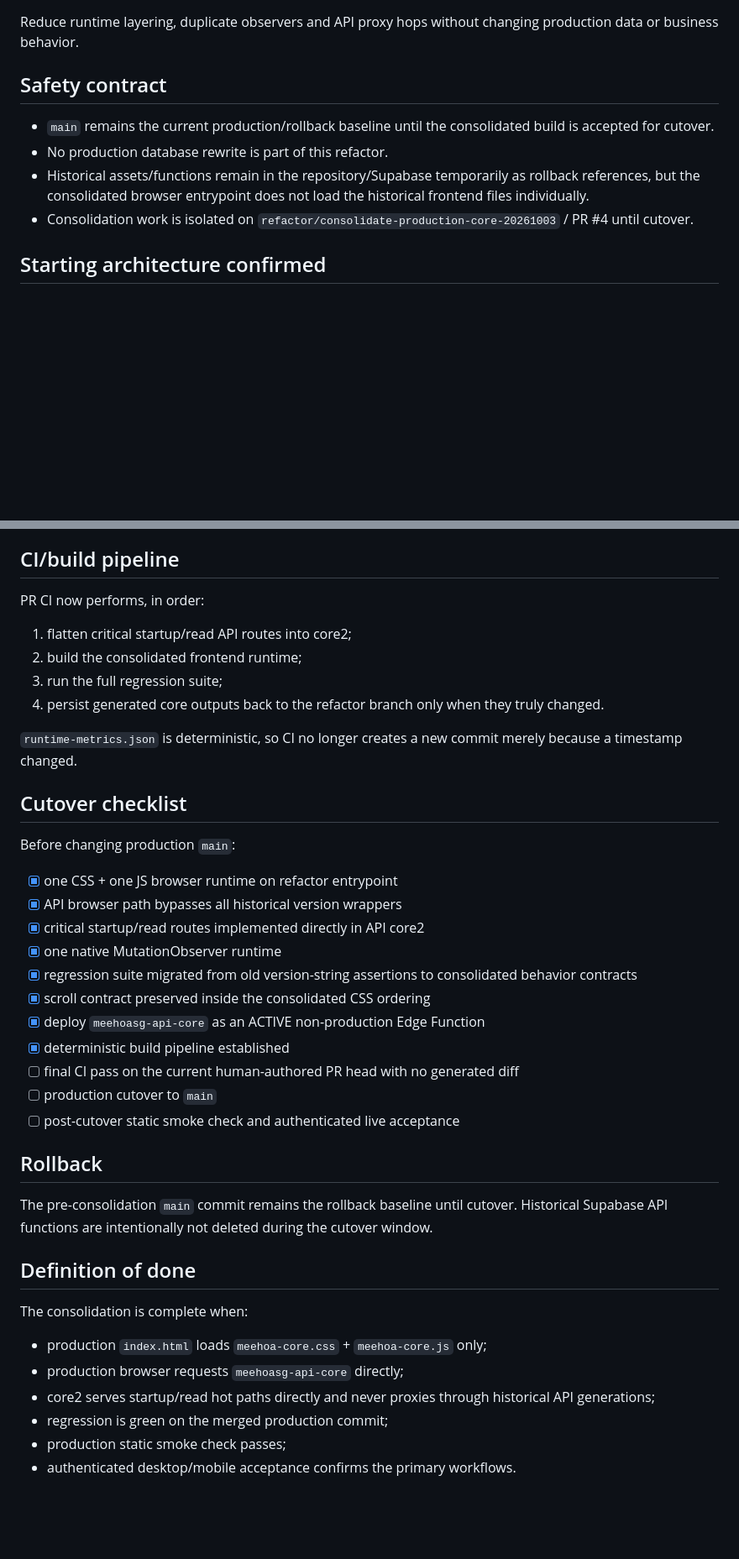
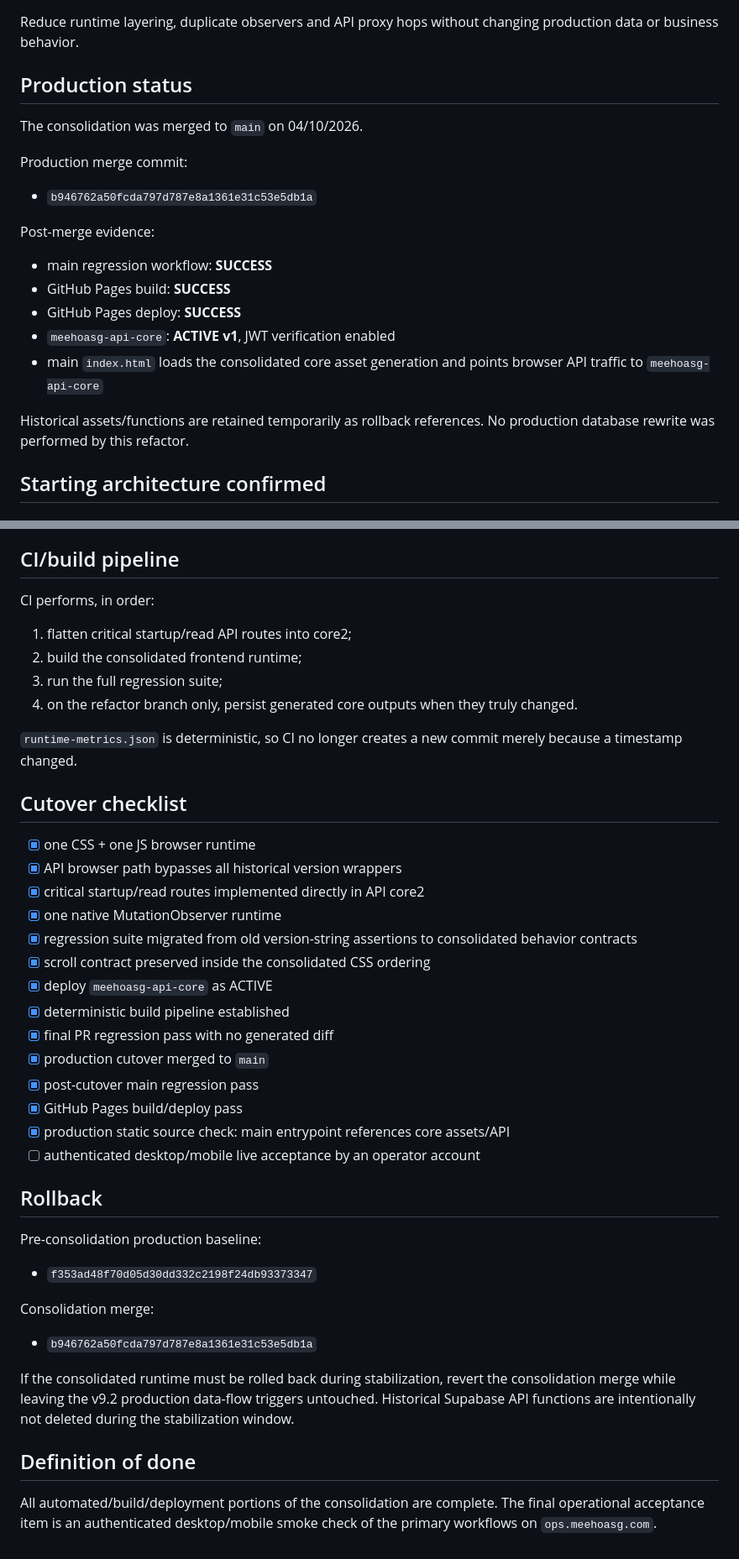
Before and after one commit to AlexT-tech98/meehoasg, a Markdown page: docs/CONSOLIDATION_2026-10-03.md, 2 parts joined by grey strips. Shown at 84% size. Rendered like a GitHub page; blank space fills up the shorter version.

Commit message:
docs: record completed production consolidation cutover

```diff
--- a/docs/CONSOLIDATION_2026-10-03.md
+++ b/docs/CONSOLIDATION_2026-10-03.md
@@ -3,11 +3,20 @@
 ## Goal
 Reduce runtime layering, duplicate observers and API proxy hops without changing production data or business behavior.
 
-## Safety contract
-- `main` remains the current production/rollback baseline until the consolidated build is accepted for cutover.
-- No production database rewrite is part of this refactor.
-- Historical assets/functions remain in the repository/Supabase temporarily as rollback references, but the consolidated browser entrypoint does not load the historical frontend files individually.
-- Consolidation work is isolated on `refactor/consolidate-production-core-20261003` / PR #4 until cutover.
+## Production status
+The consolidation was merged to `main` on 04/10/2026.
+
+Production merge commit:
+- `b946762a50fcda797d787e8a1361e31c53e5db1a`
+
+Post-merge evidence:
+- main regression workflow: **SUCCESS**
+- GitHub Pages build: **SUCCESS**
+- GitHub Pages deploy: **SUCCESS**
+- `meehoasg-api-core`: **ACTIVE v1**, JWT verification enabled
+- main `index.html` loads the consolidated core asset generation and points browser API traffic to `meehoasg-api-core`
+
+Historical assets/functions are retained temporarily as rollback references. No production database rewrite was performed by this refactor.
 
 ## Starting architecture confirmed
 
@@ -79,36 +88,38 @@ Regression coverage explicitly protects:
 - Actual boot splash is styled without adding a transient extra loading screen.
 
 ## CI/build pipeline
-PR CI now performs, in order:
+CI performs, in order:
 1. flatten critical startup/read API routes into core2;
 2. build the consolidated frontend runtime;
 3. run the full regression suite;
-4. persist generated core outputs back to the refactor branch only when they truly changed.
+4. on the refactor branch only, persist generated core outputs when they truly changed.
 
 `runtime-metrics.json` is deterministic, so CI no longer creates a new commit merely because a timestamp changed.
 
 ## Cutover checklist
-Before changing production `main`:
-- [x] one CSS + one JS browser runtime on refactor entrypoint
+- [x] one CSS + one JS browser runtime
 - [x] API browser path bypasses all historical version wrappers
 - [x] critical startup/read routes implemented directly in API core2
 - [x] one native MutationObserver runtime
 - [x] regression suite migrated from old version-string assertions to consolidated behavior contracts
 - [x] scroll contract preserved inside the consolidated CSS ordering
-- [x] deploy `meehoasg-api-core` as an ACTIVE non-production Edge Function
+- [x] deploy `meehoasg-api-core` as ACTIVE
 - [x] deterministic build pipeline established
-- [ ] final CI pass on the current human-authored PR head with no generated diff
-- [ ] production cutover to `main`
-- [ ] post-cutover static smoke check and authenticated live acceptance
+- [x] final PR regression pass with no generated diff
+- [x] production cutover merged to `main`
+- [x] post-cutover main regression pass
+- [x] GitHub Pages build/deploy pass
+- [x] production static source check: main entrypoint references core assets/API
+- [ ] authenticated desktop/mobile live acceptance by an operator account
 
 ## Rollback
-The pre-consolidation `main` commit remains the rollback baseline until cutover. Historical Supabase API functions are intentionally not deleted during the cutover window.
+Pre-consolidation production baseline:
+- `f353ad48f70d05d30dd332c2198f24db93373347`
+
+Consolidation merge:
+- `b946762a50fcda797d787e8a1361e31c53e5db1a`
+
+If the consolidated runtime must be rolled back during stabilization, revert the consolidation merge while leaving the v9.2 production data-flow triggers untouched. Historical Supabase API functions are intentionally not deleted during the stabilization window.
 
 ## Definition of done
-The consolidation is complete when:
-- production `index.html` loads `meehoa-core.css` + `meehoa-core.js` only;
-- production browser requests `meehoasg-api-core` directly;
-- core2 serves startup/read hot paths directly and never proxies through historical API generations;
-- regression is green on the merged production commit;
-- production static smoke check passes;
-- authenticated desktop/mobile acceptance confirms the primary workflows.
+All automated/build/deployment portions of the consolidation are complete. The final operational acceptance item is an authenticated desktop/mobile smoke check of the primary workflows on `ops.meehoasg.com`.
```
Also changed, not shown: other parts of docs/CONSOLIDATION_2026-10-03.md (+2 -2 lines).
